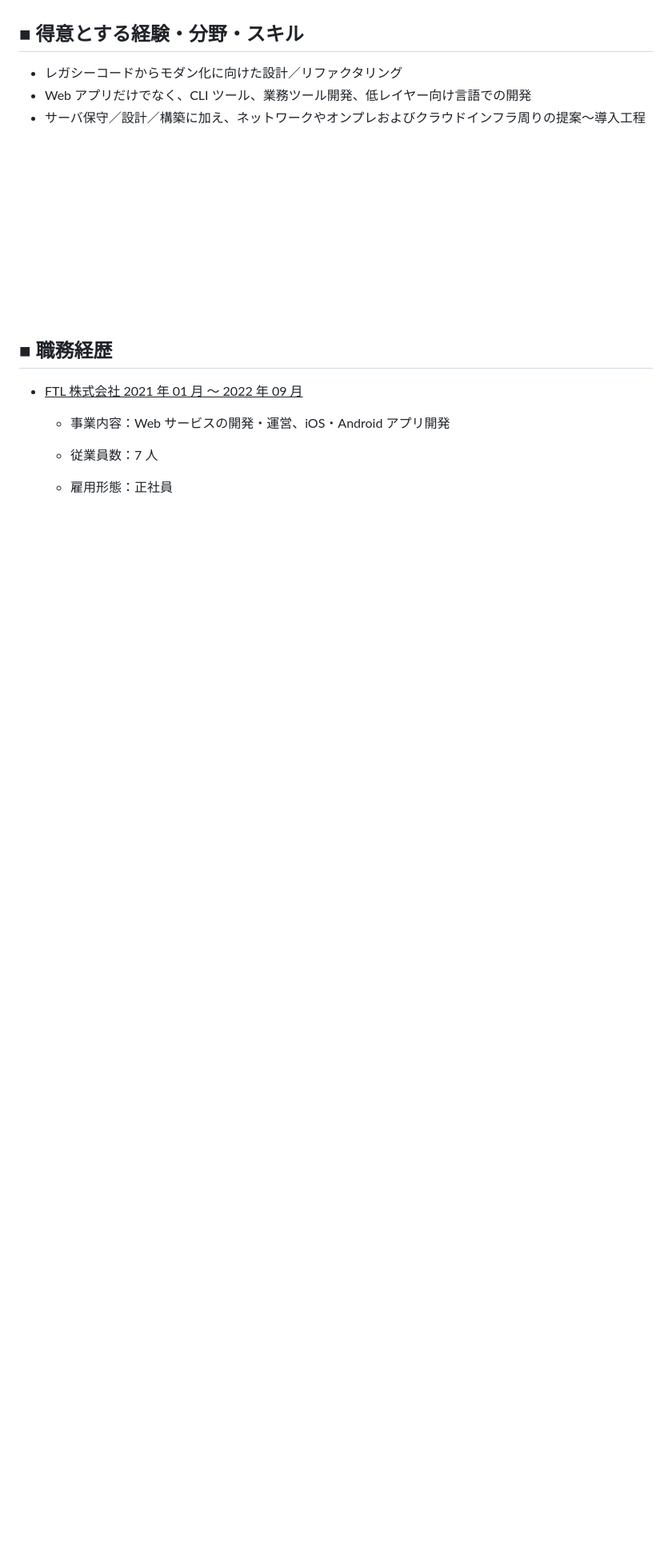
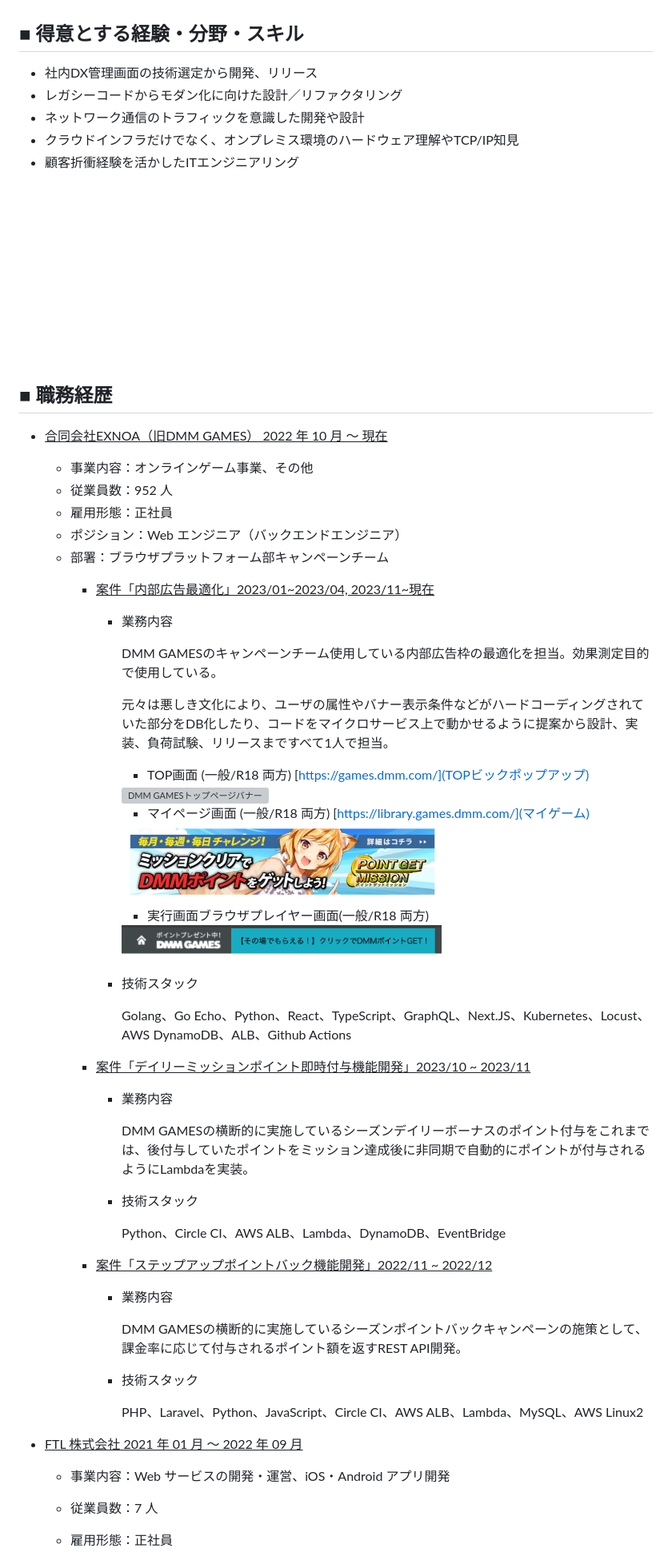
Before and after one commit to sokorahen-szk/sokorahen-szk, a Markdown page: 職務経歴書.md, the part around the change printed below. Shown: that part at 80% size. GitHub-like rendering; pictures changed too: images/resume_dmm_games_product_1-2.png (added), images/resume_dmm_games_product_1-3.png (added); blank space fills up the shorter version; grey boxes are pictures that could not be loaded.

Commit message:
職務経歴書修正、/images 画像追加

```diff
--- a/職務経歴書.md
+++ b/職務経歴書.md
@@ -42,10 +41,11 @@ Yuki Suzuki
   - ネットワーク監視
 
 ## ■ 得意とする経験・分野・スキル
-
+- 社内DX管理画面の技術選定から開発、リリース
 - レガシーコードからモダン化に向けた設計／リファクタリング
-- Web アプリだけでなく、CLI ツール、業務ツール開発、低レイヤー向け言語での開発
-- サーバ保守／設計／構築に加え、ネットワークやオンプレおよびクラウドインフラ周りの提案〜導入工程
+- ネットワーク通信のトラフィックを意識した開発や設計
+- クラウドインフラだけでなく、オンプレミス環境のハードウェア理解やTCP/IP知見
+- 顧客折衝経験を活かしたITエンジニアリング
   <br />
   <br />
   <br />
@@ -59,9 +59,53 @@ Yuki Suzuki
   <br />
 
 ## ■ 職務経歴
+- <u>合同会社EXNOA（旧DMM GAMES） 2022 年 10 月 ～ 現在</u>
+  - 事業内容：オンラインゲーム事業、その他
+  - 従業員数：952 人
+  - 雇用形態：正社員
+  - ポジション：Web エンジニア（バックエンドエンジニア）
+  - 部署：ブラウザプラットフォーム部キャンペーンチーム
+    - <u>案件「内部広告最適化」2023/01~2023/04, 2023/11~現在</u>
+      - 業務内容
+
+        DMM GAMESのキャンペーンチーム使用している内部広告枠の最適化を担当。効果測定目的で使用している。
+
+        元々は悪しき文化により、ユーザの属性やバナー表示条件などがハードコーディングされていた部分をDB化したり、コードをマイクロサービス上で動かせるように提案から設計、実装、負荷試験、リリースまですべて1人で担当。
+
+        - TOP画面 (一般/R18 両方)
+        [https://games.dmm.com/](TOPビックポップアップ)
+        <img src="images/resume_dmm_games_product_1-1.png" alt="DMM GAMESトップページバナー" width="400">
+
+        - マイページ画面 (一般/R18 両方)
+        [https://library.games.dmm.com/](マイゲーム)
+        <img src="images/resume_dmm_games_product_1-2.png" alt="DMM GAMES マイゲームバナー" width="400">
+
+        - 実行画面ブラウザプレイヤー画面(一般/R18 両方)
+        <img src="images/resume_dmm_games_product_1-3.png" alt="DMM GAMES テキスト訴求" width="400">
+
+      - 技術スタック
+
+        Golang、Go Echo、Python、React、TypeScript、GraphQL、Next.JS、Kubernetes、Locust、AWS DynamoDB、ALB、Github Actions
+
+    - <u>案件「デイリーミッションポイント即時付与機能開発」2023/10 ~ 2023/11</u>
+      - 業務内容
+
+        DMM GAMESの横断的に実施しているシーズンデイリーボーナスのポイント付与をこれまでは、後付与していたポイントをミッション達成後に非同期で自動的にポイントが付与されるようにLambdaを実装。
+
+      - 技術スタック
+
+        Python、Circle CI、AWS ALB、Lambda、DynamoDB、EventBridge
+
+    - <u>案件「ステップアップポイントバック機能開発」2022/11 ~ 2022/12</u>
+      - 業務内容
+
+        DMM GAMESの横断的に実施しているシーズンポイントバックキャンペーンの施策として、課金率に応じて付与されるポイント額を返すREST API開発。
+
+      - 技術スタック
+
+        PHP、Laravel、Python、JavaScript、Circle CI、AWS ALB、Lambda、MySQL、AWS Linux2
 
 - <u>FTL 株式会社 2021 年 01 月 ～ 2022 年 09 月</u>
-
   - 事業内容：Web サービスの開発・運営、iOS・Android アプリ開発
   - 従業員数：7 人
   - 雇用形態：正社員
```
Also changed, not shown: other parts of 職務経歴書.md (+24 -25 lines), 1 other file.
